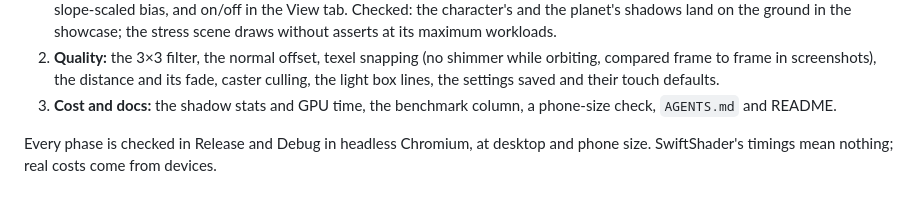
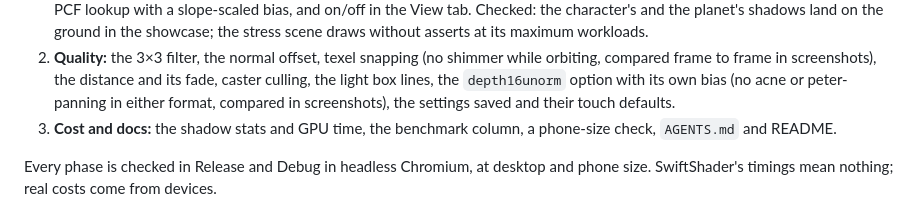
Before and after one commit to chromedays/engine, a Markdown page: docs/specs/shadows.md, the part around one of its changes. Drawn GitHub-style.

```diff
--- a/docs/specs/shadows.md
+++ b/docs/specs/shadows.md
@@ -86,7 +92,8 @@ These hold for WebGPU as specified, whatever GPU or driver the browser runs on.
    draws without asserts at its maximum workloads.
 2. **Quality:** the 3×3 filter, the normal offset, texel snapping (no shimmer while orbiting,
    compared frame to frame in screenshots), the distance and its fade, caster culling, the light
-   box lines, the settings saved and their touch defaults.
+   box lines, the `depth16unorm` option with its own bias (no acne or peter-panning in either
+   format, compared in screenshots), the settings saved and their touch defaults.
 3. **Cost and docs:** the shadow stats and GPU time, the benchmark column, a phone-size check,
    `AGENTS.md` and README.
 
```
Also changed, not shown: other parts of docs/specs/shadows.md (+22 -16 lines).
